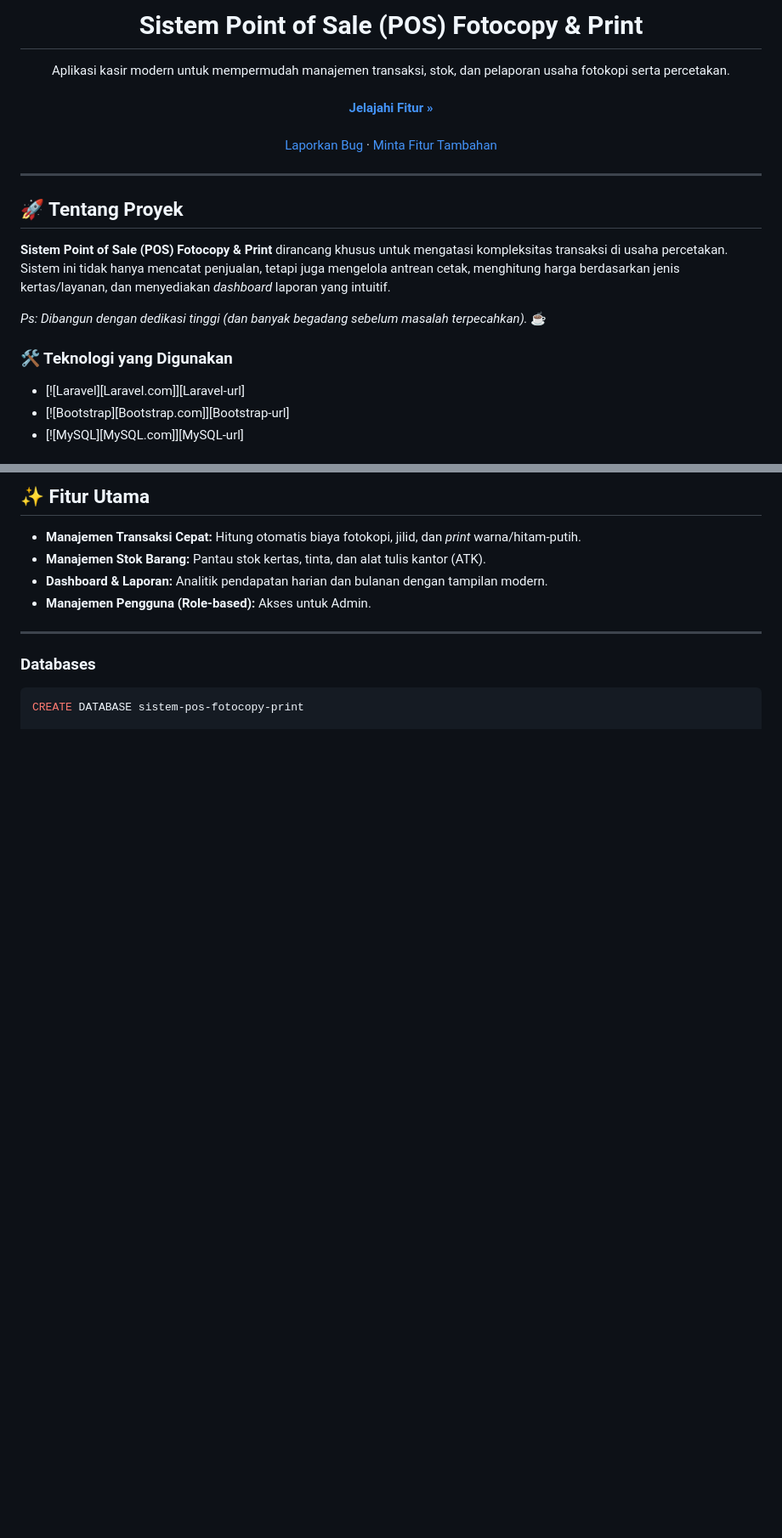
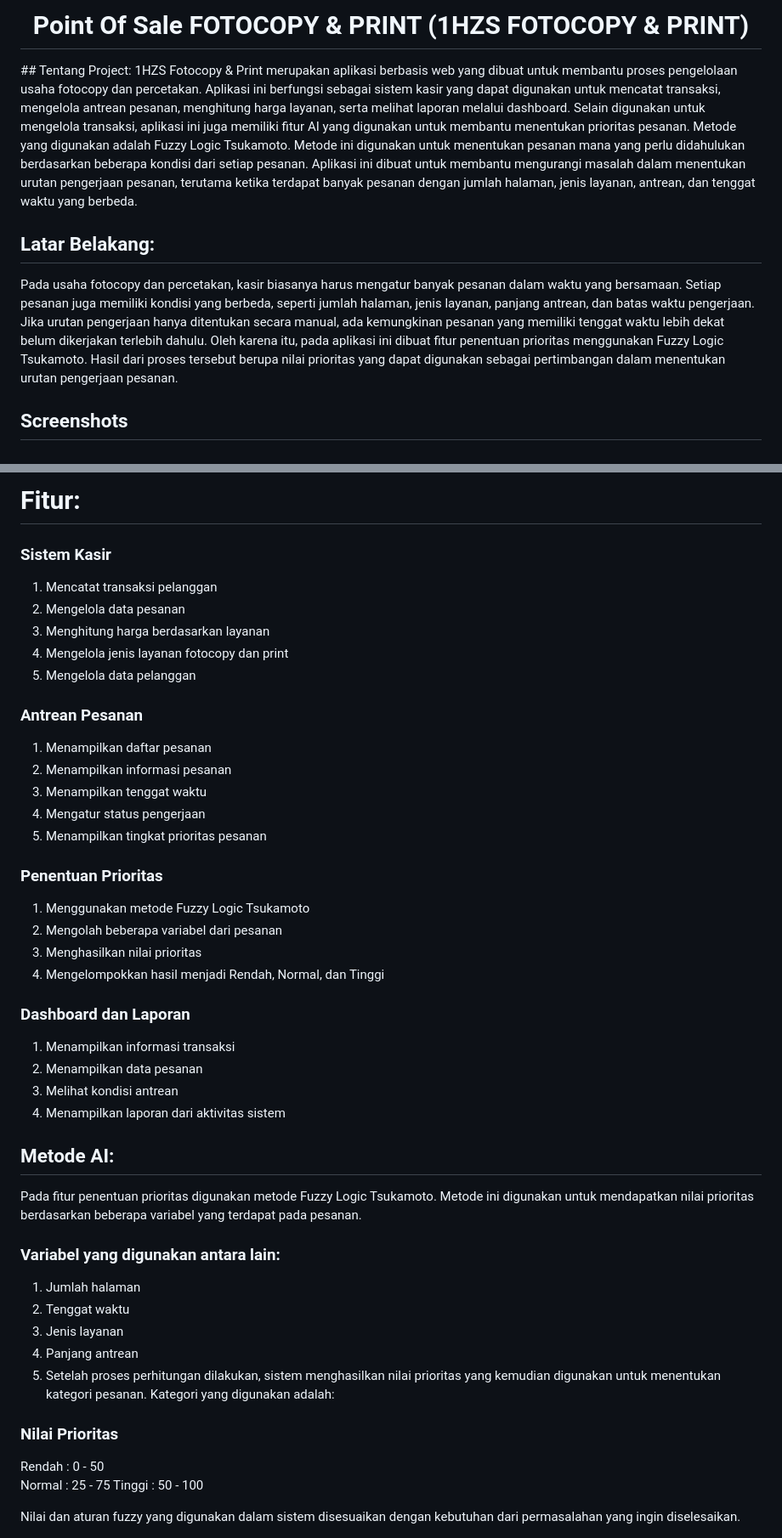
Before and after one commit to kampusriset/24f_laravel_sipakar_fotokopian, a Markdown page: README.md, 2 parts joined by grey strips. Shown at 85% size. Rendered like a GitHub page; blank space fills up the shorter version.

````diff
--- a/README.md
+++ b/README.md
@@ -1,28 +1,20 @@
 <div align="center">
-  <h1 align="center">Sistem Point of Sale (POS) Fotocopy & Print</h1>
 
-  <p align="center">
-    Aplikasi kasir modern untuk mempermudah manajemen transaksi, stok, dan pelaporan usaha fotokopi serta percetakan.
-    <br />
-    <br />
-    <a href="#-fitur-utama"><strong>Jelajahi Fitur »</strong></a>
-    <br />
-    <br />
-    <a href="#">Laporkan Bug</a>
-    ·
-    <a href="#">Minta Fitur Tambahan</a>
-  </p>
+  <!-- <img src="https://lakasir.com/assets/logo/image.png" alt="logo" width="200" height="auto" /> -->
+  <h1>Point Of Sale FOTOCOPY & PRINT (1HZS FOTOCOPY & PRINT)</h1>
+
 </div>
+## Tentang Project:
+1HZS Fotocopy & Print merupakan aplikasi berbasis web yang dibuat untuk membantu proses pengelolaan usaha fotocopy dan percetakan. Aplikasi ini berfungsi sebagai sistem kasir yang dapat digunakan untuk mencatat transaksi, mengelola antrean pesanan, menghitung harga layanan, serta melihat laporan melalui dashboard.
+Selain digunakan untuk mengelola transaksi, aplikasi ini juga memiliki fitur AI yang digunakan untuk membantu menentukan prioritas pesanan. Metode yang digunakan adalah Fuzzy Logic Tsukamoto. Metode ini digunakan untuk menentukan pesanan mana yang perlu didahulukan berdasarkan beberapa kondisi dari setiap pesanan.
+Aplikasi ini dibuat untuk membantu mengurangi masalah dalam menentukan urutan pengerjaan pesanan, terutama ketika terdapat banyak pesanan dengan jumlah halaman, jenis layanan, antrean, dan tenggat waktu yang berbeda.
 
----
 
-## 🚀 Tentang Proyek
-**Sistem Point of Sale (POS) Fotocopy & Print** dirancang khusus untuk mengatasi kompleksitas transaksi di usaha percetakan. Sistem ini tidak hanya mencatat penjualan, tetapi juga mengelola antrean cetak, menghitung harga berdasarkan jenis kertas/layanan, dan menyediakan *dashboard* laporan yang intuitif.
 
-*Ps: Dibangun dengan dedikasi tinggi (dan banyak begadang sebelum masalah terpecahkan).* ☕
+## Latar Belakang:
+Pada usaha fotocopy dan percetakan, kasir biasanya harus mengatur banyak pesanan dalam waktu yang bersamaan. Setiap pesanan juga memiliki kondisi yang berbeda, seperti jumlah halaman, jenis layanan, panjang antrean, dan batas waktu pengerjaan.
+Jika urutan pengerjaan hanya ditentukan secara manual, ada kemungkinan pesanan yang memiliki tenggat waktu lebih dekat belum dikerjakan terlebih dahulu. Oleh karena itu, pada aplikasi ini dibuat fitur penentuan prioritas menggunakan Fuzzy Logic Tsukamoto.
+Hasil dari proses tersebut berupa nilai prioritas yang dapat digunakan sebagai pertimbangan dalam menentukan urutan pengerjaan pesanan.
 
-### 🛠️ Teknologi yang Digunakan
-* [![Laravel][Laravel.com]][Laravel-url]
-* [![Bootstrap][Bootstrap.com]][Bootstrap-url]
-* [![MySQL][MySQL.com]][MySQL-url]
+## Screenshots
 
@@ -30,14 +27,42 @@
 
-## ✨ Fitur Utama
-* **Manajemen Transaksi Cepat:** Hitung otomatis biaya fotokopi, jilid, dan *print* warna/hitam-putih.
-* **Manajemen Stok Barang:** Pantau stok kertas, tinta, dan alat tulis kantor (ATK).
-* **Dashboard & Laporan:** Analitik pendapatan harian dan bulanan dengan tampilan modern.
-* **Manajemen Pengguna (Role-based):** Akses untuk Admin.
+# Fitur:
+### Sistem Kasir
+1. Mencatat transaksi pelanggan
+2. Mengelola data pesanan
+3. Menghitung harga berdasarkan layanan
+4. Mengelola jenis layanan fotocopy dan print
+5. Mengelola data pelanggan
+### Antrean Pesanan
+1. Menampilkan daftar pesanan
+2. Menampilkan informasi pesanan
+3. Menampilkan tenggat waktu
+4. Mengatur status pengerjaan
+5. Menampilkan tingkat prioritas pesanan
+### Penentuan Prioritas
+1. Menggunakan metode Fuzzy Logic Tsukamoto
+2. Mengolah beberapa variabel dari pesanan
+3. Menghasilkan nilai prioritas
+4. Mengelompokkan hasil menjadi Rendah, Normal, dan Tinggi
+### Dashboard dan Laporan
+1. Menampilkan informasi transaksi
+2. Menampilkan data pesanan
+3. Melihat kondisi antrean
+4. Menampilkan laporan dari aktivitas sistem
 
----
+## Metode AI:
+Pada fitur penentuan prioritas digunakan metode Fuzzy Logic Tsukamoto. Metode ini digunakan untuk mendapatkan nilai prioritas berdasarkan beberapa variabel yang terdapat pada pesanan.
+### Variabel yang digunakan antara lain:
+1. Jumlah halaman
+2. Tenggat waktu
+3. Jenis layanan
+4. Panjang antrean
+5. Setelah proses perhitungan dilakukan, sistem menghasilkan nilai prioritas yang kemudian digunakan untuk menentukan kategori pesanan.
+Kategori yang digunakan adalah:
 
-### Databases
+### Nilai Prioritas
+Rendah : 0 - 50
+Normal  : 25 - 75
+Tinggi    : 50 - 100
 
-   ```bash
-CREATE DATABASE sistem-pos-fotocopy-print
+Nilai dan aturan fuzzy yang digunakan dalam sistem disesuaikan dengan kebutuhan dari permasalahan yang ingin diselesaikan.
 
````
Also changed, not shown: other parts of README.md (+182 -80 lines).
